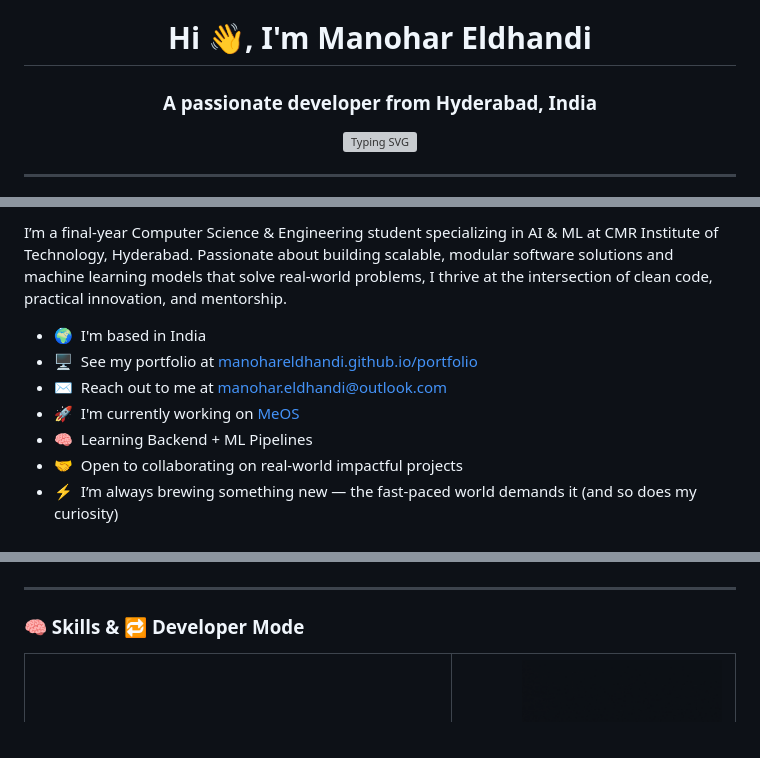
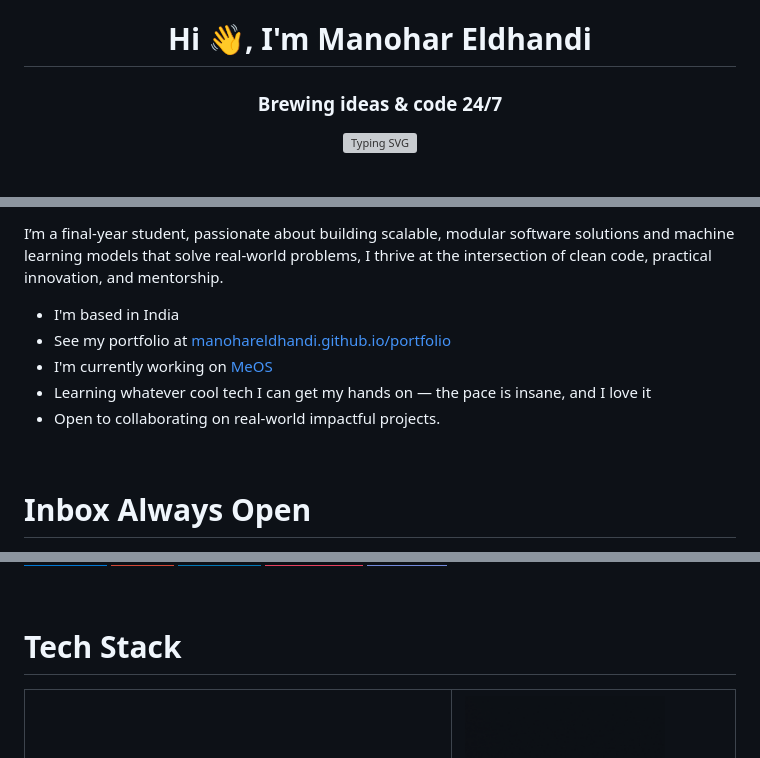
Before and after one commit to ManoharEldhandi/ManoharEldhandi, a Markdown page: README.md, 3 parts joined by grey strips. Drawn GitHub-style; badges without logos; grey boxes are pictures that could not be loaded.

```diff
--- a/README.md
+++ b/README.md
@@ -2,12 +2,12 @@
 <h1 align="center">
   Hi <span style="display:inline-block; transform-origin: 70% 70%; animation: wave 2s infinite;">👋</span>, I'm Manohar Eldhandi
 </h1>
-<h3 align="center">A passionate developer from Hyderabad, India</h3>
+<h3 align="center">Brewing ideas & code 24/7</h3>
+
 
 <!-- Typing SVG -->
 <p align="center">
   <img src="https://readme-typing-svg.herokuapp.com?font=Fira+Code&size=24&pause=1000&center=true&vCenter=true&width=435&lines=Backend+Developer;Machine+Learning+Enthusiast;Lifelong+Learner" alt="Typing SVG" />
 </p>
 
----
 
@@ -15,11 +15,11 @@
 
-I’m a final-year Computer Science & Engineering student specializing in AI & ML at CMR Institute of Technology, Hyderabad. Passionate about building scalable, modular software solutions and machine learning models that solve real-world problems, I thrive at the intersection of clean code, practical innovation, and mentorship.
+I’m a final-year student, passionate about building scalable, modular software solutions and machine learning models that solve real-world problems, I thrive at the intersection of clean code, practical innovation, and mentorship.
 
-- 🌍  I'm based in India
-- 🖥️  See my portfolio at [manohareldhandi.github.io/portfolio](http://manohareldhandi.github.io/portfolio/)
-- ✉️  Reach out to me at [manohar.eldhandi@outlook.com](mailto:manohar.eldhandi@outlook.com)
-- 🚀  I'm currently working on [MeOS](https://github.com/ManoharEldhandi/MeOS/blob/main/README.md)
-- 🧠  Learning Backend + ML Pipelines
-- 🤝  Open to collaborating on real-world impactful projects
-- ⚡  I’m always brewing something new — the fast-paced world demands it (and so does my curiosity)
+- I'm based in India
+- See my portfolio at [manohareldhandi.github.io/portfolio](http://manohareldhandi.github.io/portfolio/)
+- I'm currently working on [MeOS](https://github.com/ManoharEldhandi/MeOS/blob/main/README.md)
+- Learning whatever cool tech I can get my hands on — the pace is insane, and I love it
+- Open to collaborating on real-world impactful projects.
+<br>
+<h1 align="left">Inbox Always Open</h1>
 
@@ -41,13 +40,12 @@ I’m a final-year Computer Science & Engineering student specializing in AI & M
     <img src="https://img.shields.io/static/v1?message=Instagram&logo=instagram&label=&color=E4405F&logoColor=white&style=for-the-badge" height="35"/>
   </a>
+
   <a href="https://discordapp.com/users/Manohar#3527" target="_blank">
     <img src="https://img.shields.io/static/v1?message=Discord&logo=discord&label=&color=7289DA&logoColor=white&style=for-the-badge" height="35"/>
   </a>
 </p>
-
----
-
-### 🧠 Skills & 🔁 Developer Mode
+<br>
+<h1 align="left" >Tech Stack</h1>
 
 <div align="center">
   <table>
```
Also changed, not shown: other parts of README.md (+13 -16 lines).
